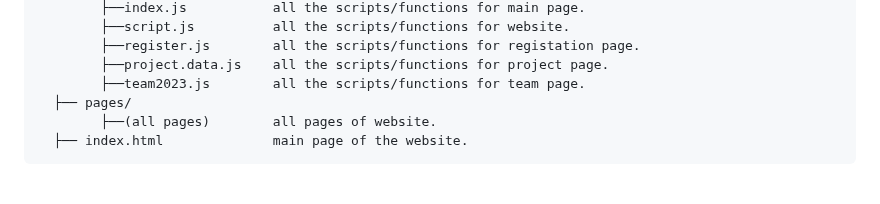
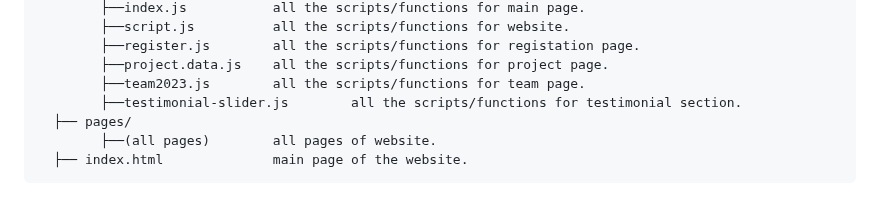
Before and after one commit to arnabjena007/Apex_Website, a Markdown page: README.md, the part around the change. GitHub-like rendering.

```diff
--- a/README.md
+++ b/README.md
@@ -84,6 +84,7 @@ The tech stack we will be using:
         ├──register.js        all the scripts/functions for registation page.
         ├──project.data.js    all the scripts/functions for project page.
         ├──team2023.js        all the scripts/functions for team page.
+        ├──testimonial-slider.js        all the scripts/functions for testimonial section.
   ├── pages/
         ├──(all pages)        all pages of website.
   ├── index.html              main page of the website.
```
